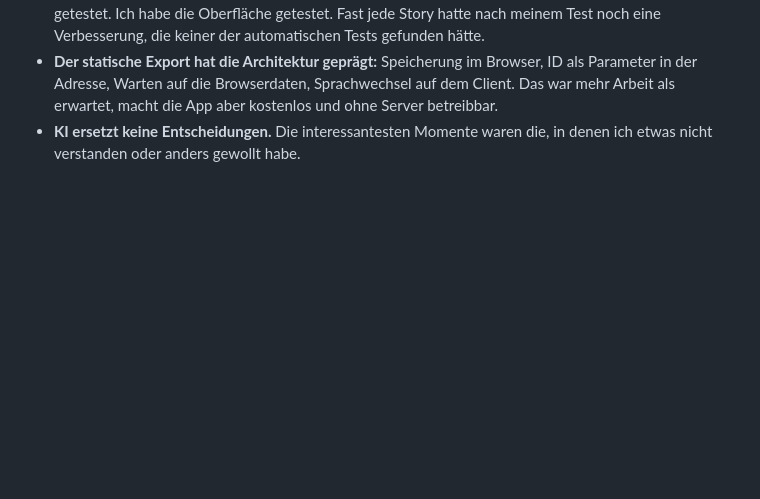
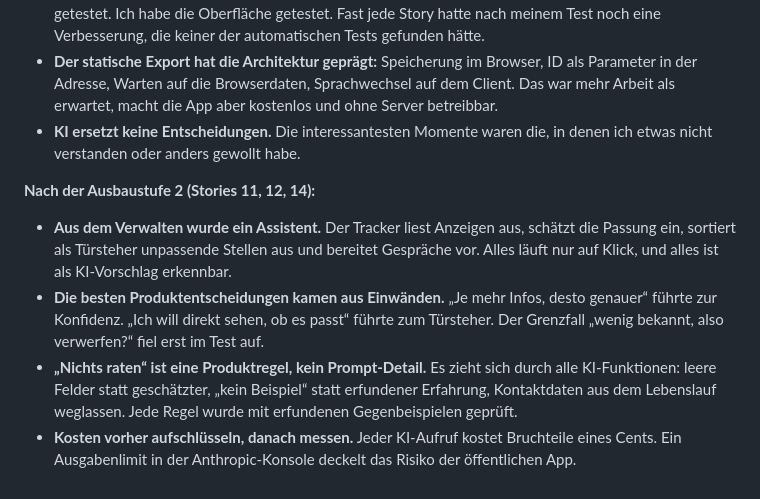
Before and after one commit to Fransen58/bewerbungstracker, a Markdown page: PROZESS.md, the part around the change. Rendered like a GitHub page; blank space fills up the shorter version.

```diff
--- a/PROZESS.md
+++ b/PROZESS.md
@@ -452,3 +452,9 @@ So sahen meine Eingaben an Claude Code typischerweise aus. Die Zitate sind wört
 - **Arbeitsteilung beim Testen:** Was ohne Browser prüfbar ist (Logik, Typen, Build), hat Claude selbst getestet. Ich habe die Oberfläche getestet. Fast jede Story hatte nach meinem Test noch eine Verbesserung, die keiner der automatischen Tests gefunden hätte.
 - **Der statische Export hat die Architektur geprägt:** Speicherung im Browser, ID als Parameter in der Adresse, Warten auf die Browserdaten, Sprachwechsel auf dem Client. Das war mehr Arbeit als erwartet, macht die App aber kostenlos und ohne Server betreibbar.
 - **KI ersetzt keine Entscheidungen.** Die interessantesten Momente waren die, in denen ich etwas nicht verstanden oder anders gewollt habe.
+
+**Nach der Ausbaustufe 2 (Stories 11, 12, 14):**
+- **Aus dem Verwalten wurde ein Assistent.** Der Tracker liest Anzeigen aus, schätzt die Passung ein, sortiert als Türsteher unpassende Stellen aus und bereitet Gespräche vor. Alles läuft nur auf Klick, und alles ist als KI-Vorschlag erkennbar.
+- **Die besten Produktentscheidungen kamen aus Einwänden.** „Je mehr Infos, desto genauer“ führte zur Konfidenz. „Ich will direkt sehen, ob es passt“ führte zum Türsteher. Der Grenzfall „wenig bekannt, also verwerfen?“ fiel erst im Test auf.
+- **„Nichts raten“ ist eine Produktregel, kein Prompt-Detail.** Es zieht sich durch alle KI-Funktionen: leere Felder statt geschätzter, „kein Beispiel“ statt erfundener Erfahrung, Kontaktdaten aus dem Lebenslauf weglassen. Jede Regel wurde mit erfundenen Gegenbeispielen geprüft.
+- **Kosten vorher aufschlüsseln, danach messen.** Jeder KI-Aufruf kostet Bruchteile eines Cents. Ein Ausgabenlimit in der Anthropic-Konsole deckelt das Risiko der öffentlichen App.
```
Also changed, not shown: README.md (+4 -0 lines), docs/screenshots/ai-detail.png (added), docs/screenshots/ai-gatekeeper.png (added).
